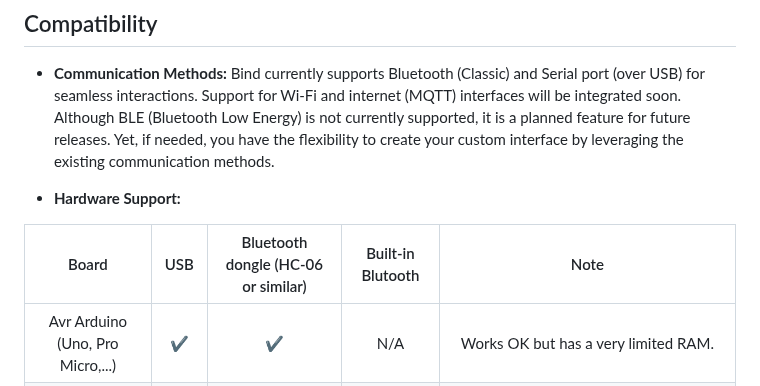
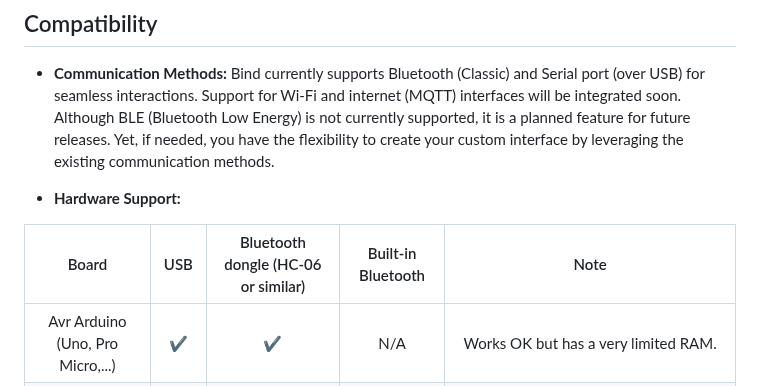
Before and after one commit to H1Jam/Bind, a Markdown page: README.md, the part around the change. Drawn GitHub-style.

```diff
--- a/README.md
+++ b/README.md
@@ -26,7 +26,7 @@ This simplifies the process, allowing you to focus on defining your UI elements
 
 - **Hardware Support:**
 
-| Board | USB | Bluetooth dongle (HC-06 or similar) | Built-in Blutooth | Note |
+| Board | USB | Bluetooth dongle (HC-06 or similar) | Built-in Bluetooth | Note |
 |:---:|:---:|:---:|:---:|:---:|
 | Avr Arduino (Uno, Pro Micro,...)| :heavy_check_mark: | :heavy_check_mark: | N/A | Works OK but has a very limited RAM. |
 | ESP32 | :heavy_check_mark: | :heavy_check_mark: | :heavy_check_mark: | Board of choice. ESP32-C3 and S3 are not supported yet.|
```
